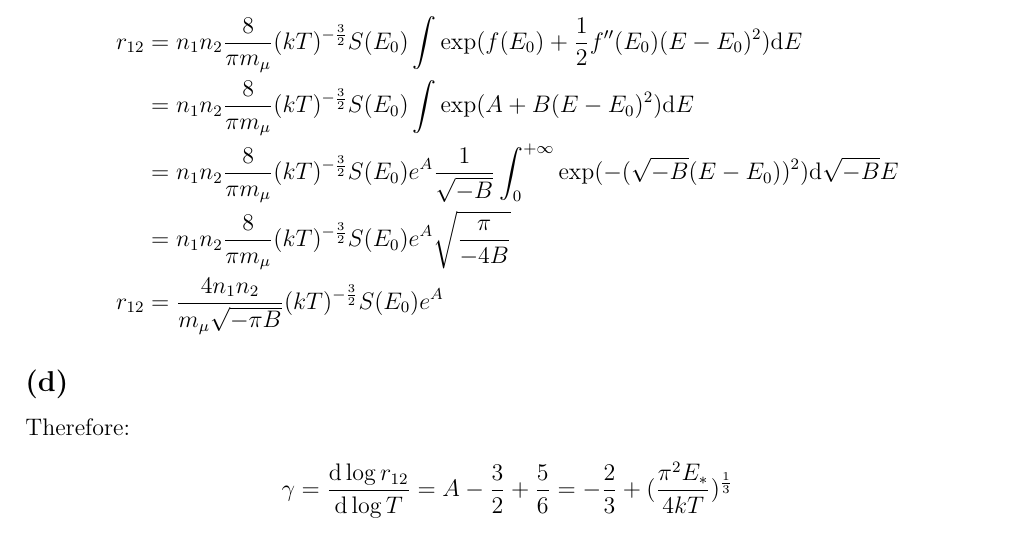
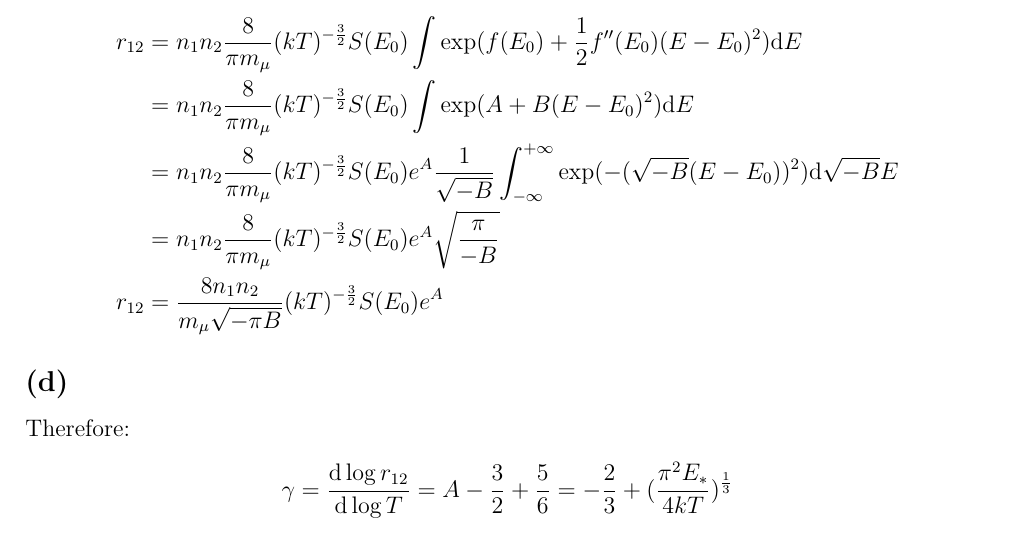
Before and after one commit to qingru-hu/Stars-and-Planets, a LaTeX document (ps2/code/ps2.tex): part of page 7 of 7, cut so that both start at the same text. Compiled offline with pdfLaTeX.

Commit message:
Correct a mistake in p5

```diff
--- a/ps2/code/ps2.tex
+++ b/ps2/code/ps2.tex
@@ -339,9 +339,9 @@ Then integrate to get $r_{12}$:
 \begin{align*}
     r_{12} &= n_1 n_2 \frac{8}{\pi m_\mu} (kT)^{-\frac{3}{2}} S(E_0) \int \exp(f(E_0) + \frac{1}{2} f''(E_0) (E-E_0)^2) \d E\\
     &= n_1 n_2 \frac{8}{\pi m_\mu} (kT)^{-\frac{3}{2}} S(E_0) \int \exp(A + B (E-E_0)^2) \d E\\
-    &= n_1 n_2 \frac{8}{\pi m_\mu} (kT)^{-\frac{3}{2}} S(E_0) e^A \frac{1}{\sqrt{-B}} \int_0^{+\infty} \exp(- (\sqrt{-B}(E-E_0))^2) \d \sqrt{-B} E\\
-    &= n_1 n_2 \frac{8}{\pi m_\mu} (kT)^{-\frac{3}{2}} S(E_0) e^A \sqrt{\frac{\pi}{-4B}} \\
-    r_{12}&= \frac{4n_1 n_2}{m_\mu \sqrt{- \pi B}} (kT)^{-\frac{3}{2}} S(E_0) e^A
+    &= n_1 n_2 \frac{8}{\pi m_\mu} (kT)^{-\frac{3}{2}} S(E_0) e^A \frac{1}{\sqrt{-B}} \int_{-\infty}^{+\infty} \exp(- (\sqrt{-B}(E-E_0))^2) \d \sqrt{-B} E\\
+    &= n_1 n_2 \frac{8}{\pi m_\mu} (kT)^{-\frac{3}{2}} S(E_0) e^A \sqrt{\frac{\pi}{-B}} \\
+    r_{12}&= \frac{8n_1 n_2}{m_\mu \sqrt{- \pi B}} (kT)^{-\frac{3}{2}} S(E_0) e^A
 \end{align*}
 
 \subsection*{(d)}
```
Also changed, not shown: ps2/code/ps2.pdf, 2 other files.
